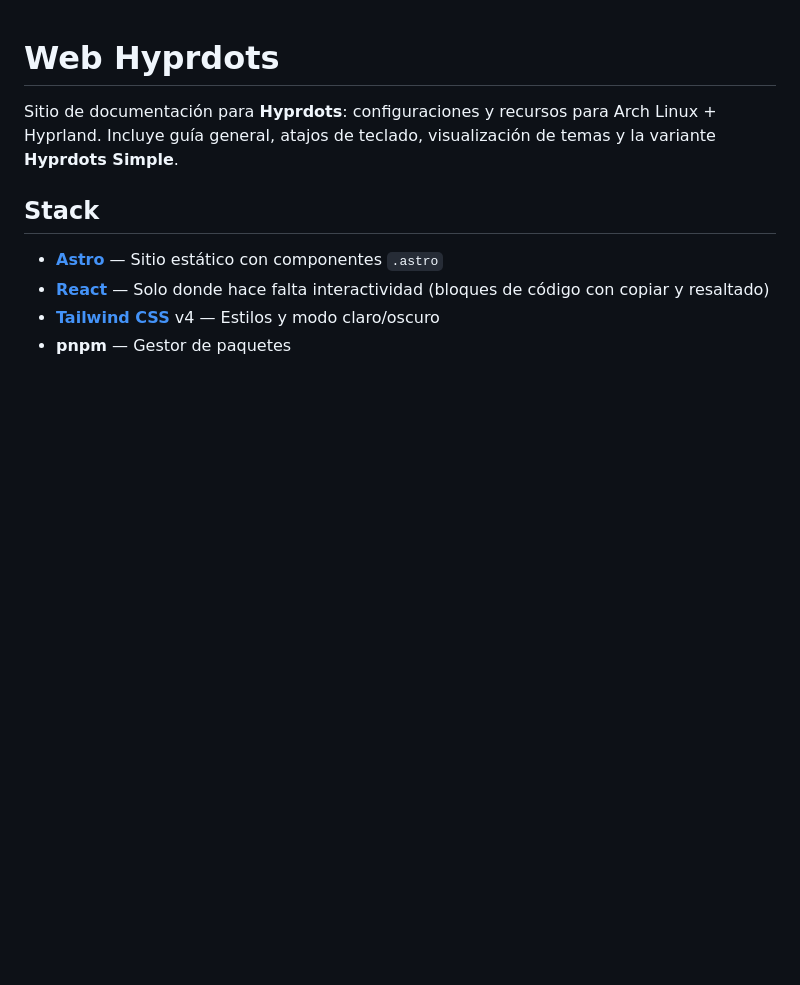
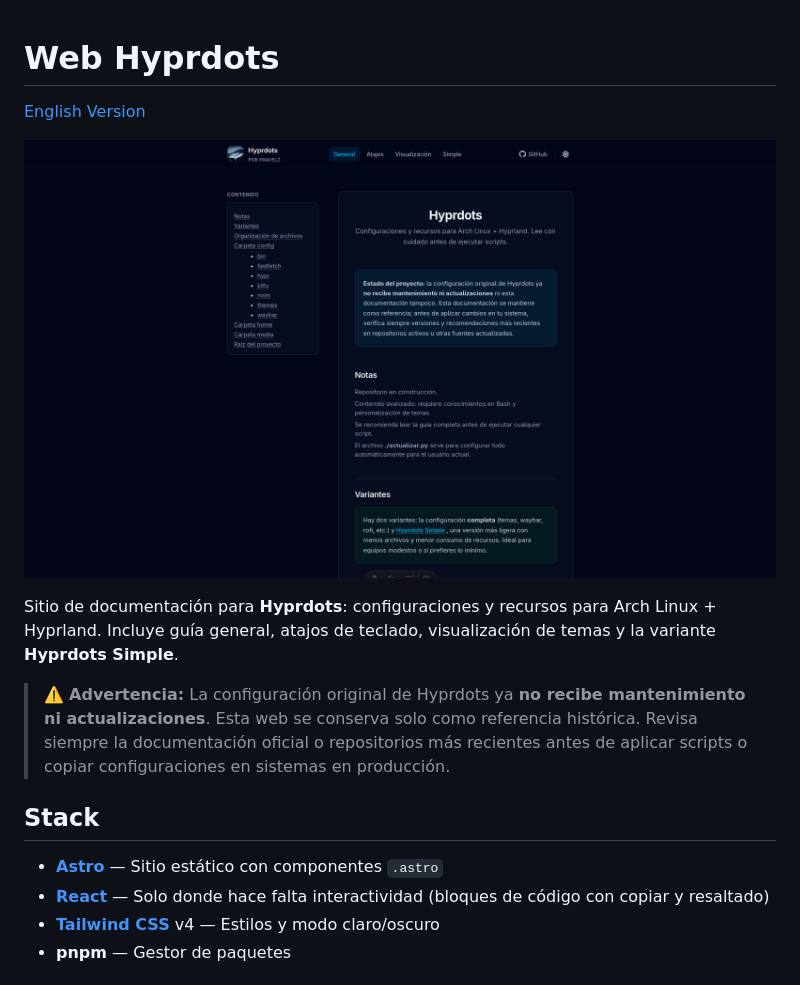
Before and after one commit to FraVelz/WEB-Hyprdots, a Markdown page: README.md, the part around the change. Drawn GitHub-style; pictures changed too: public/web-hyprdots.png; blank space fills up the shorter version.

Commit message:
feat: add alert fix: improve styles fix: update readme

```diff
--- a/readme.md
+++ b/README.md
@@ -1,6 +1,12 @@
 # Web Hyprdots
 
+[English Version](./README.EN.md)
+
+![Captura de pantalla](./public/web-hyprdots.png)
+
 Sitio de documentación para **Hyprdots**: configuraciones y recursos para Arch Linux + Hyprland. Incluye guía general, atajos de teclado, visualización de temas y la variante **Hyprdots Simple**.
+
+> ⚠️ **Advertencia:** La configuración original de Hyprdots ya **no recibe mantenimiento ni actualizaciones**. Esta web se conserva solo como referencia histórica. Revisa siempre la documentación oficial o repositorios más recientes antes de aplicar scripts o copiar configuraciones en sistemas en producción.
 
 ## Stack
 
```
Also changed, not shown: README.EN.md (added, +65 -0 lines), 16 other files.
